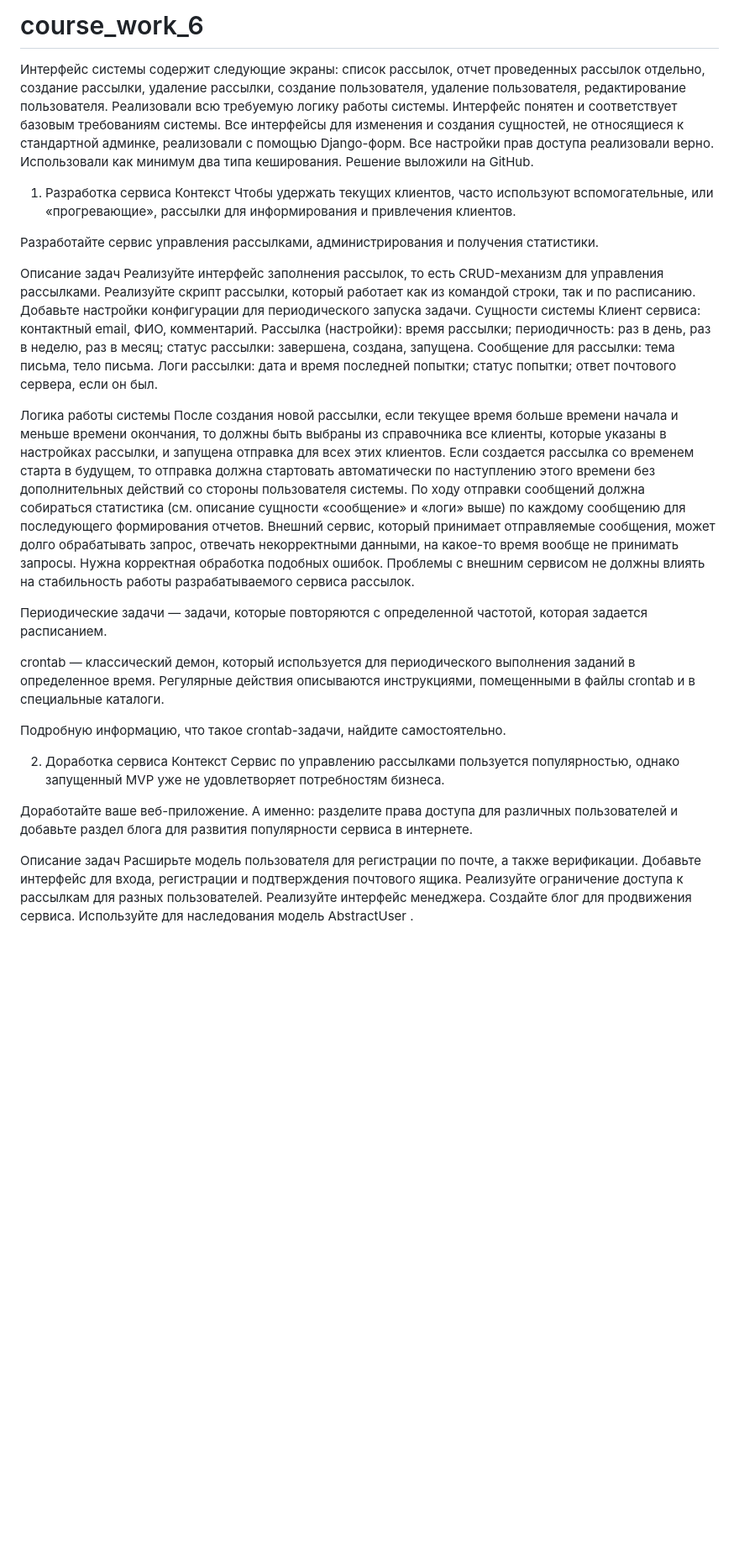
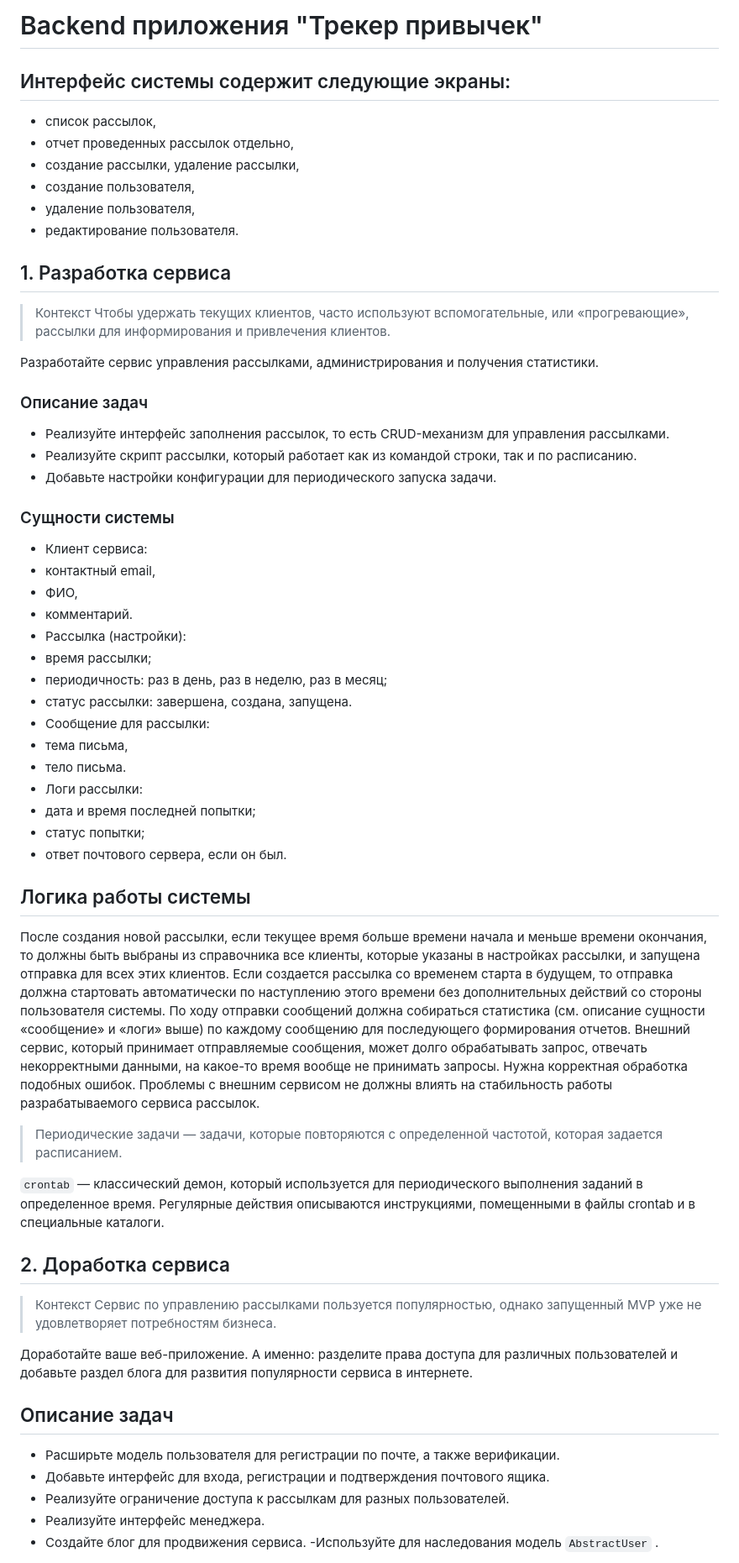
Before and after one commit to perf-il/course_work_6, a Markdown page: README.md, the part around the change printed below. Shown: that part at 84% size. GitHub-like rendering; blank space fills up the shorter version.

```diff
--- a/README.md
+++ b/README.md
@@ -1,68 +1,66 @@
-# course_work_6
+# Backend приложения "Трекер привычек"
 
-Интерфейс системы содержит следующие экраны: список рассылок, отчет проведенных рассылок отдельно, создание рассылки, удаление рассылки, создание пользователя, удаление пользователя, редактирование пользователя.
-Реализовали всю требуемую логику работы системы.
-Интерфейс понятен и соответствует базовым требованиям системы.
-Все интерфейсы для изменения и создания сущностей, не относящиеся к стандартной админке, реализовали с помощью Django-форм.
-Все настройки прав доступа реализовали верно.
-Использовали как минимум два типа кеширования.
-Решение выложили на GitHub.
+## Интерфейс системы содержит следующие экраны:
+- список рассылок,
+- отчет проведенных рассылок отдельно,
+- создание рассылки, удаление рассылки,
+- создание пользователя,
+- удаление пользователя,
+- редактирование пользователя.
 
-1. Разработка сервиса
-Контекст
-Чтобы удержать текущих клиентов, часто используют вспомогательные, или «прогревающие», рассылки для информирования и привлечения клиентов.
+
+## 1. Разработка сервиса
+>Контекст
+>Чтобы удержать текущих клиентов, часто используют вспомогательные, или «прогревающие», рассылки для информирования и привлечения клиентов.
 
 Разработайте сервис управления рассылками, администрирования и получения статистики.
 
-Описание задач
-Реализуйте интерфейс заполнения рассылок, то есть CRUD-механизм для управления рассылками.
-Реализуйте скрипт рассылки, который работает как из командой строки, так и по расписанию.
-Добавьте настройки конфигурации для периодического запуска задачи.
-Сущности системы
-Клиент сервиса:
-контактный email,
-ФИО,
-комментарий.
-Рассылка (настройки):
-время рассылки;
-периодичность: раз в день, раз в неделю, раз в месяц;
-статус рассылки: завершена, создана, запущена.
-Сообщение для рассылки:
-тема письма,
-тело письма.
-Логи рассылки:
-дата и время последней попытки;
-статус попытки;
-ответ почтового сервера, если он был.
+### Описание задач
+- Реализуйте интерфейс заполнения рассылок, то есть CRUD-механизм для управления рассылками.
+- Реализуйте скрипт рассылки, который работает как из командой строки, так и по расписанию.
+- Добавьте настройки конфигурации для периодического запуска задачи.
+
+### Сущности системы
+- Клиент сервиса:
+- контактный email,
+- ФИО,
+- комментарий.
+- Рассылка (настройки):
+- время рассылки;
+- периодичность: раз в день, раз в неделю, раз в месяц;
+- статус рассылки: завершена, создана, запущена.
+- Сообщение для рассылки:
+- тема письма,
+- тело письма.
+- Логи рассылки:
+- дата и время последней попытки;
+- статус попытки;
+- ответ почтового сервера, если он был.
 
 
-Логика работы системы
+## Логика работы системы
 После создания новой рассылки, если текущее время больше времени начала и меньше времени окончания, то должны быть выбраны из справочника все клиенты, которые указаны в настройках рассылки, и запущена отправка для всех этих клиентов.
 Если создается рассылка со временем старта в будущем, то отправка должна стартовать автоматически по наступлению этого времени без дополнительных действий со стороны пользователя системы.
 По ходу отправки сообщений должна собираться статистика (см. описание сущности «сообщение» и «логи» выше) по каждому сообщению для последующего формирования отчетов.
 Внешний сервис, который принимает отправляемые сообщения, может долго обрабатывать запрос, отвечать некорректными данными, на какое-то время вообще не принимать запросы. Нужна корректная обработка подобных ошибок. Проблемы с внешним сервисом не должны влиять на стабильность работы разрабатываемого сервиса рассылок.
 
-‍Периодические задачи — задачи, которые повторяются с определенной частотой, которая задается расписанием.
+>‍Периодические задачи — задачи, которые повторяются с определенной частотой, которая задается расписанием.
 
 
-‍crontab — классический демон, который используется для периодического выполнения заданий в определенное время. Регулярные действия описываются инструкциями, помещенными в файлы crontab и в специальные каталоги.
+`crontab` — классический демон, который используется для периодического выполнения заданий в определенное время. Регулярные действия описываются инструкциями, помещенными в файлы crontab и в специальные каталоги.
 
-
-Подробную информацию, что такое crontab-задачи, найдите самостоятельно.
-
-2. Доработка сервиса
-Контекст
-Сервис по управлению рассылками пользуется популярностью, однако запущенный MVP уже не удовлетворяет потребностям бизнеса.
+## 2. Доработка сервиса
+>Контекст
+>Сервис по управлению рассылками пользуется популярностью, однако запущенный MVP уже не удовлетворяет потребностям бизнеса.
 
 Доработайте ваше веб-приложение. А именно: разделите права доступа для различных пользователей и добавьте раздел блога для развития популярности сервиса в интернете.
 
-Описание задач
-Расширьте модель пользователя для регистрации по почте, а также верификации.
-Добавьте интерфейс для входа, регистрации и подтверждения почтового ящика.
-Реализуйте ограничение доступа к рассылкам для разных пользователей.
-Реализуйте интерфейс менеджера.
-Создайте блог для продвижения сервиса.
-Используйте для наследования модель
-AbstractUser
+## Описание задач
+- Расширьте модель пользователя для регистрации по почте, а также верификации.
+- Добавьте интерфейс для входа, регистрации и подтверждения почтового ящика.
+- Реализуйте ограничение доступа к рассылкам для разных пользователей.
+- Реализуйте интерфейс менеджера.
+- Создайте блог для продвижения сервиса.
+-Используйте для наследования модель `AbstractUser`
 .
 
```
Also changed, not shown: other parts of README.md (+22 -21 lines).
